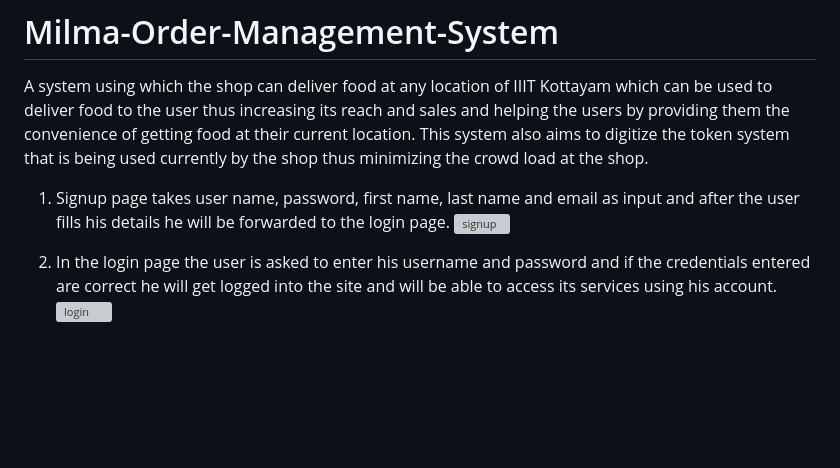
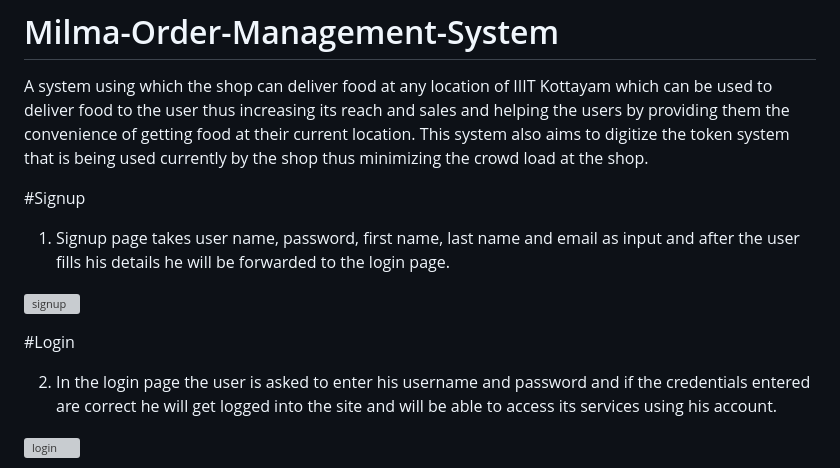
Before and after one commit to Kanak0202/Milma-Order-Management-System, a Markdown page: README.md, the part around one of its changes. Drawn GitHub-style; blank space fills up the shorter version; grey boxes are pictures that could not be loaded.

```diff
--- a/README.md
+++ b/README.md
@@ -1,9 +1,15 @@
 # Milma-Order-Management-System
 A system using which the shop can deliver food at any location of IIIT Kottayam which can be used to deliver food to the user thus increasing its reach and sales and helping the users by providing them the convenience of getting food at their current location. This system also aims to digitize the token system that is being used currently by the shop thus minimizing the crowd load at the shop.
 
+#Signup
+
 1. Signup page takes user name, password, first name, last name and email as input and after the user fills his details he will be forwarded to the login page.
+
 ![signup](https://user-images.githubusercontent.com/95582926/216759368-0afff108-3ddb-4f5d-9948-713fc36287a5.png)
 
+#Login
+
 2. In the login page the user is asked to enter his username and password and if the credentials entered are correct he will get logged into the site and will be able to access its services using his account.
+
 ![login](https://user-images.githubusercontent.com/95582926/216759453-873f70bf-4865-4e8a-94d5-dcb093842986.png)
 
```
Also changed, not shown: other parts of README.md (+6 -1 lines).
